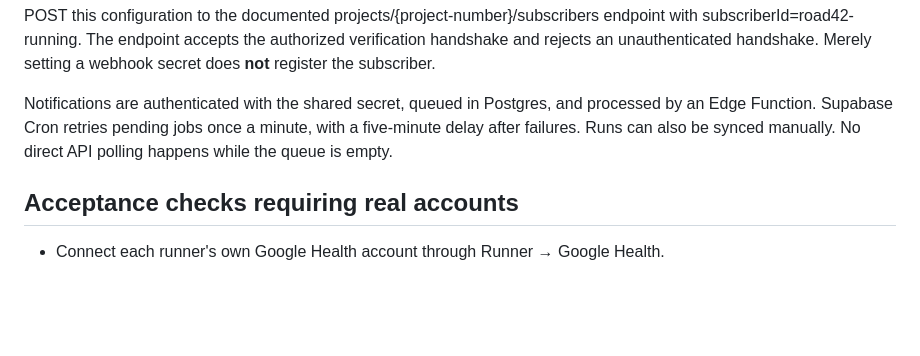
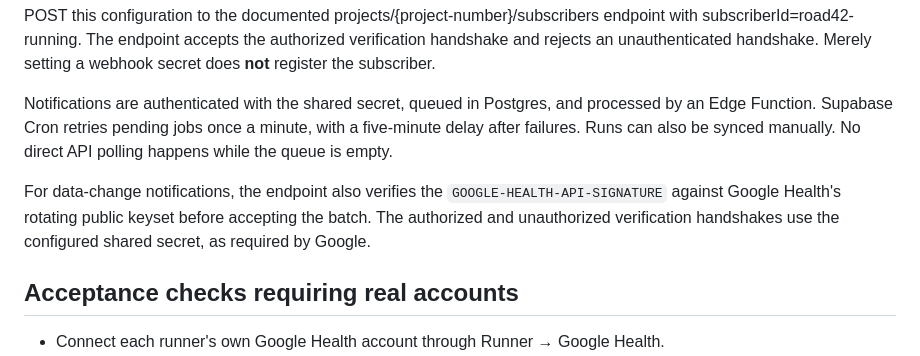
Before and after one commit to jordanlupo-png/Road-to-42, a Markdown page: GOOGLE_HEALTH_SETUP.md, the part around the change. GitHub-like rendering; blank space fills up the shorter version.

Commit message:
Document Google Health signature verification

```diff
--- a/GOOGLE_HEALTH_SETUP.md
+++ b/GOOGLE_HEALTH_SETUP.md
@@ -42,6 +42,8 @@ POST this configuration to the documented projects/{project-number}/subscribers
 
 Notifications are authenticated with the shared secret, queued in Postgres, and processed by an Edge Function. Supabase Cron retries pending jobs once a minute, with a five-minute delay after failures. Runs can also be synced manually. No direct API polling happens while the queue is empty.
 
+For data-change notifications, the endpoint also verifies the `GOOGLE-HEALTH-API-SIGNATURE` against Google Health's rotating public keyset before accepting the batch. The authorized and unauthorized verification handshakes use the configured shared secret, as required by Google.
+
 ## Acceptance checks requiring real accounts
 
 - Connect each runner's own Google Health account through Runner → Google Health.
```
